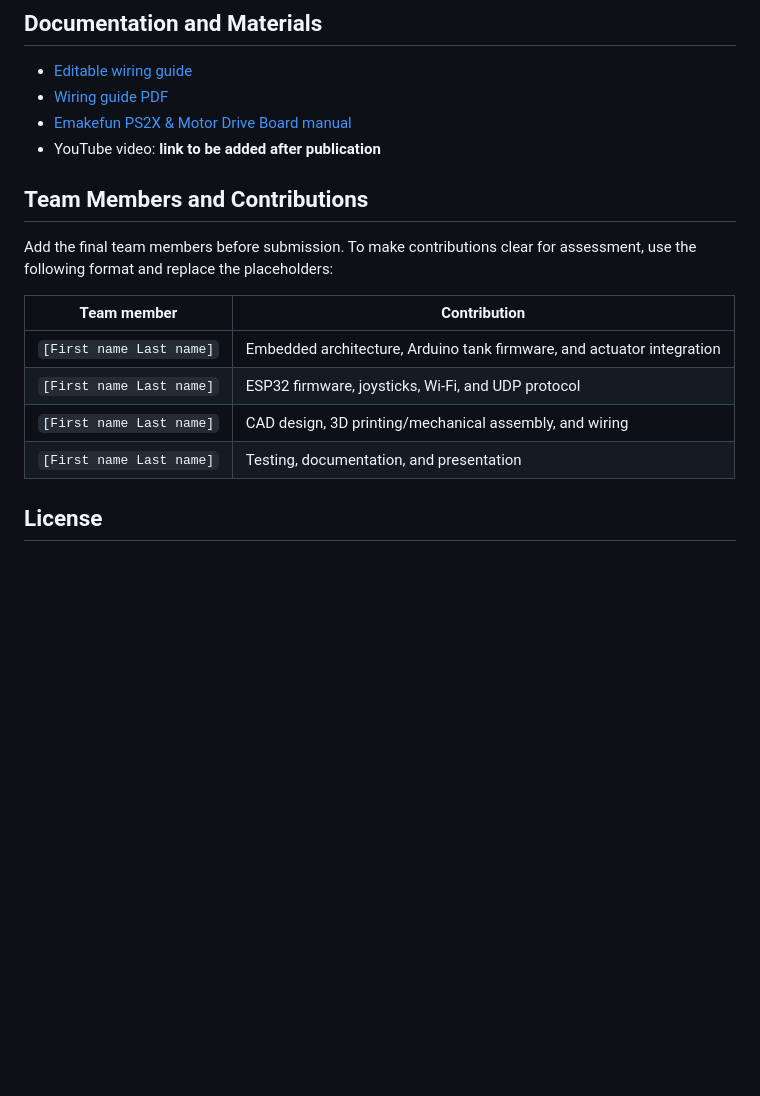
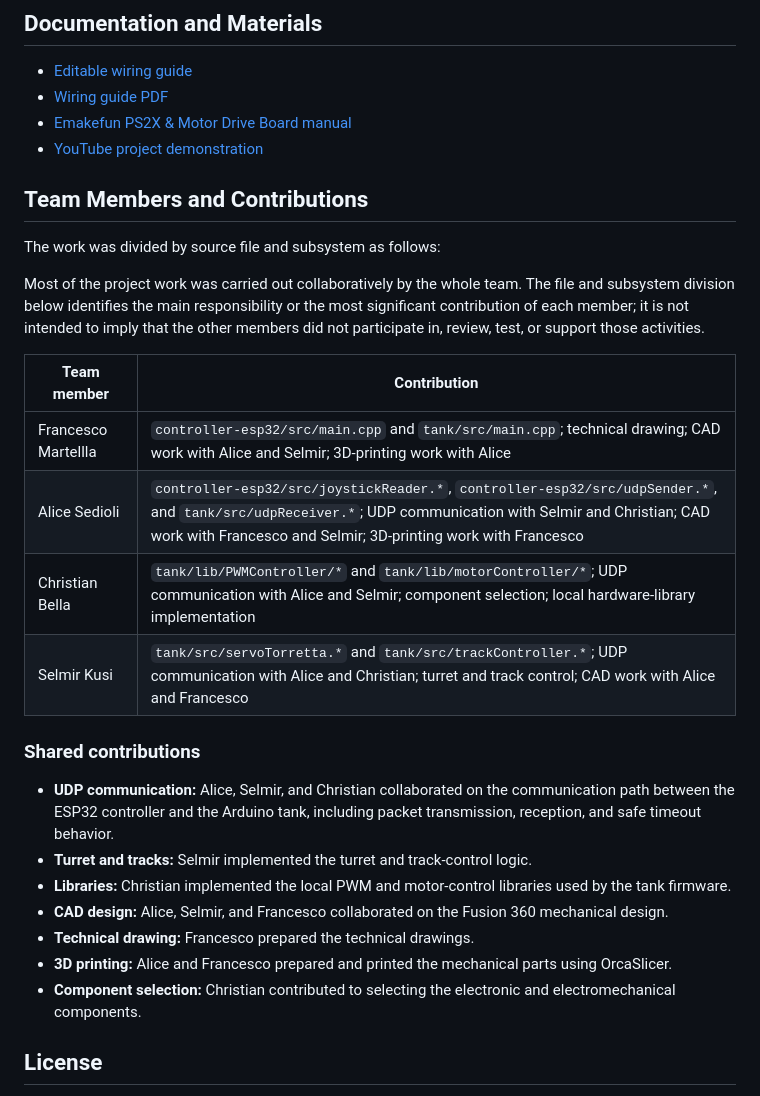
Before and after one commit to cbella61/Embedded_Project_Tank_2025_2026, a Markdown page: README.md, the part around one of its changes. Drawn GitHub-style; blank space fills up the shorter version.

```diff
--- a/README.md
+++ b/README.md
@@ -136,18 +161,30 @@ The relay only accepts a new command after a 12-second cooldown. If the tank doe
 - [Editable wiring guide](docs/tank_shield_wiring_guide.md)
 - [Wiring guide PDF](docs/tank_shield_wiring_guide.pdf)
 - [Emakefun PS2X & Motor Drive Board manual](docs/PS2X_MotorDriveBoard_InstructionManual_V1.4.pdf)
-- YouTube video: **link to be added after publication**
+- [YouTube project demonstration](https://youtu.be/Sw5uwZuhA9w)
 
 ## Team Members and Contributions
 
-Add the final team members before submission. To make contributions clear for assessment, use the following format and replace the placeholders:
+The work was divided by source file and subsystem as follows:
+
+Most of the project work was carried out collaboratively by the whole team. The file and subsystem division below identifies the main responsibility or the most significant contribution of each member; it is not intended to imply that the other members did not participate in, review, test, or support those activities.
 
 | Team member | Contribution |
 | --- | --- |
-| `[First name Last name]` | Embedded architecture, Arduino tank firmware, and actuator integration |
-| `[First name Last name]` | ESP32 firmware, joysticks, Wi-Fi, and UDP protocol |
-| `[First name Last name]` | CAD design, 3D printing/mechanical assembly, and wiring |
-| `[First name Last name]` | Testing, documentation, and presentation |
+| Francesco Martellla | `controller-esp32/src/main.cpp` and `tank/src/main.cpp`; technical drawing; CAD work with Alice and Selmir; 3D-printing work with Alice |
+| Alice Sedioli | `controller-esp32/src/joystickReader.*`, `controller-esp32/src/udpSender.*`, and `tank/src/udpReceiver.*`; UDP communication with Selmir and Christian; CAD work with Francesco and Selmir; 3D-printing work with Francesco |
+| Christian Bella | `tank/lib/PWMController/*` and `tank/lib/motorController/*`; UDP communication with Alice and Selmir; component selection; local hardware-library implementation |
+| Selmir Kusi | `tank/src/servoTorretta.*` and `tank/src/trackController.*`; UDP communication with Alice and Christian; turret and track control; CAD work with Alice and Francesco |
+
+### Shared contributions
+
+- **UDP communication:** Alice, Selmir, and Christian collaborated on the communication path between the ESP32 controller and the Arduino tank, including packet transmission, reception, and safe timeout behavior.
+- **Turret and tracks:** Selmir implemented the turret and track-control logic.
+- **Libraries:** Christian implemented the local PWM and motor-control libraries used by the tank firmware.
+- **CAD design:** Alice, Selmir, and Francesco collaborated on the Fusion 360 mechanical design.
+- **Technical drawing:** Francesco prepared the technical drawings.
+- **3D printing:** Alice and Francesco prepared and printed the mechanical parts using OrcaSlicer.
+- **Component selection:** Christian contributed to selecting the electronic and electromechanical components.
 
 ## License
 
```
Also changed, not shown: other parts of README.md (+28 -3 lines).
